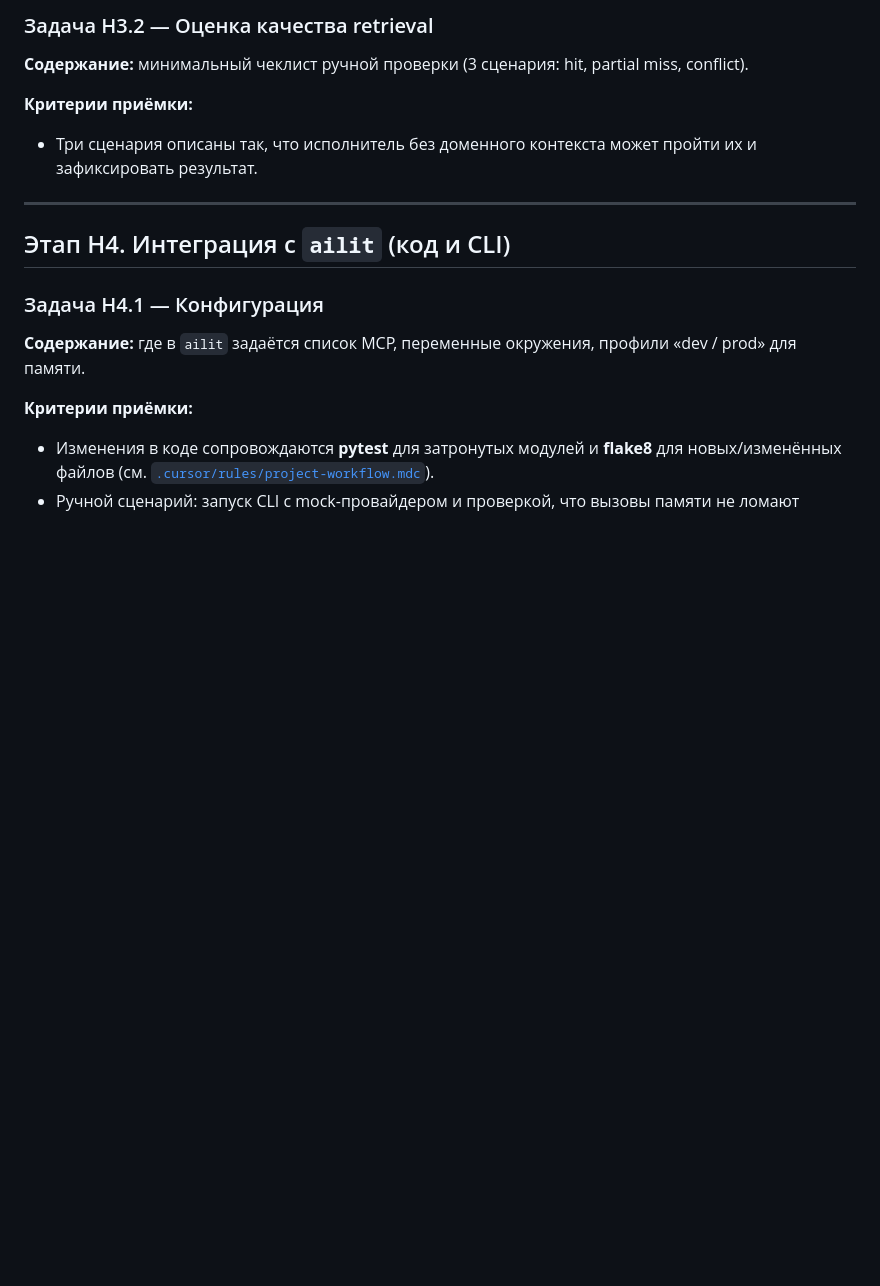
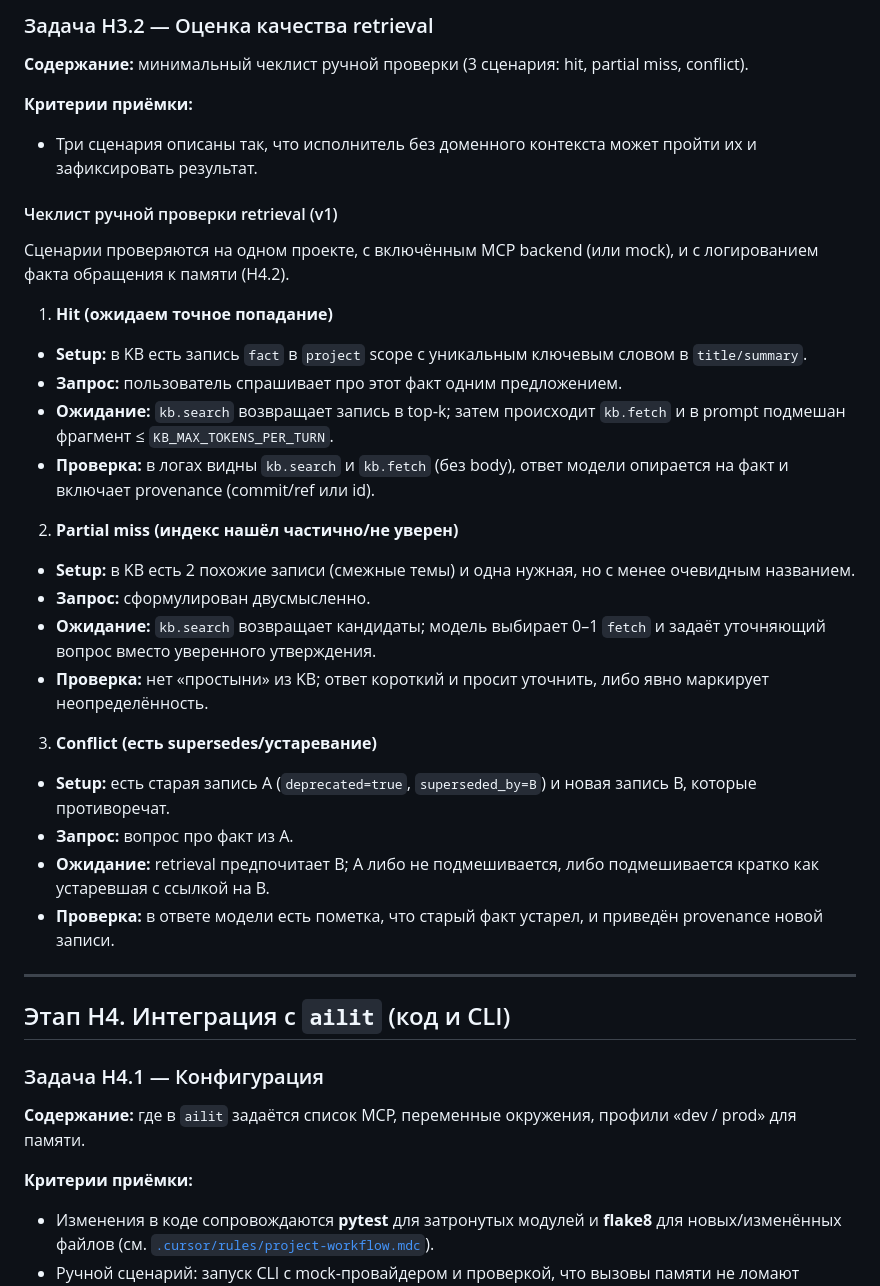
Before and after one commit to artsmi/ailit-agent, a Markdown page: plan/workflow-hybrid-memory-mcp.md, the part around the change. Drawn GitHub-style; blank space fills up the shorter version.

Commit message:
docs(hybrid): H3.2 чеклист качества retrieval (hit/partial miss/conflict)
Made-with: Cursor

```diff
--- a/plan/workflow-hybrid-memory-mcp.md
+++ b/plan/workflow-hybrid-memory-mcp.md
@@ -432,6 +432,31 @@ flowchart TD
 
 - Три сценария описаны так, что исполнитель без доменного контекста может пройти их и зафиксировать результат.
 
+#### Чеклист ручной проверки retrieval (v1)
+
+Сценарии проверяются на одном проекте, с включённым MCP backend (или mock), и с логированием факта обращения к памяти (H4.2).
+
+1) **Hit (ожидаем точное попадание)**
+
+- **Setup:** в KB есть запись `fact` в `project` scope с уникальным ключевым словом в `title/summary`.
+- **Запрос:** пользователь спрашивает про этот факт одним предложением.
+- **Ожидание:** `kb.search` возвращает запись в top‑k; затем происходит `kb.fetch` и в prompt подмешан фрагмент ≤ `KB_MAX_TOKENS_PER_TURN`.
+- **Проверка:** в логах видны `kb.search` и `kb.fetch` (без body), ответ модели опирается на факт и включает provenance (commit/ref или id).
+
+2) **Partial miss (индекс нашёл частично/не уверен)**
+
+- **Setup:** в KB есть 2 похожие записи (смежные темы) и одна нужная, но с менее очевидным названием.
+- **Запрос:** сформулирован двусмысленно.
+- **Ожидание:** `kb.search` возвращает кандидаты; модель выбирает 0–1 `fetch` и задаёт уточняющий вопрос вместо уверенного утверждения.
+- **Проверка:** нет «простыни» из KB; ответ короткий и просит уточнить, либо явно маркирует неопределённость.
+
+3) **Conflict (есть supersedes/устаревание)**
+
+- **Setup:** есть старая запись A (`deprecated=true`, `superseded_by=B`) и новая запись B, которые противоречат.
+- **Запрос:** вопрос про факт из A.
+- **Ожидание:** retrieval предпочитает B; A либо не подмешивается, либо подмешивается кратко как устаревшая с ссылкой на B.
+- **Проверка:** в ответе модели есть пометка, что старый факт устарел, и приведён provenance новой записи.
+
 ---
 
 ## Этап H4. Интеграция с `ailit` (код и CLI)
```
